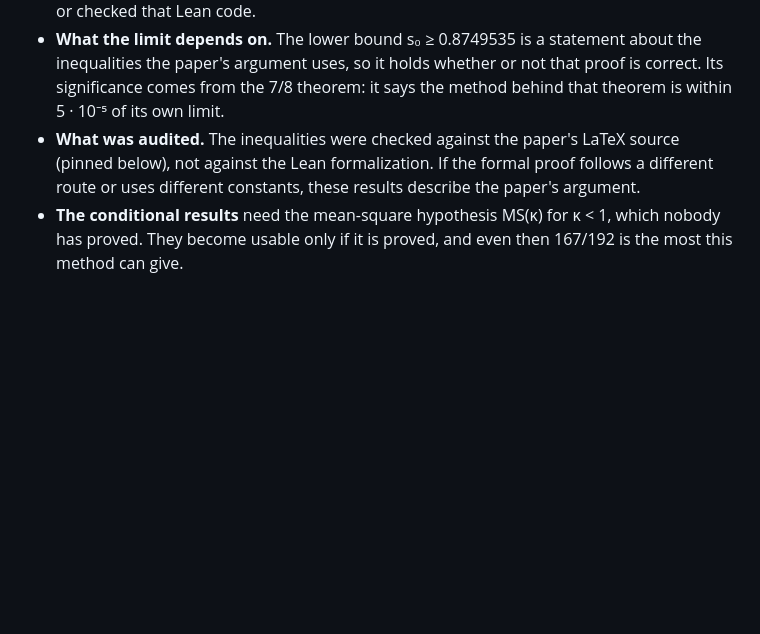
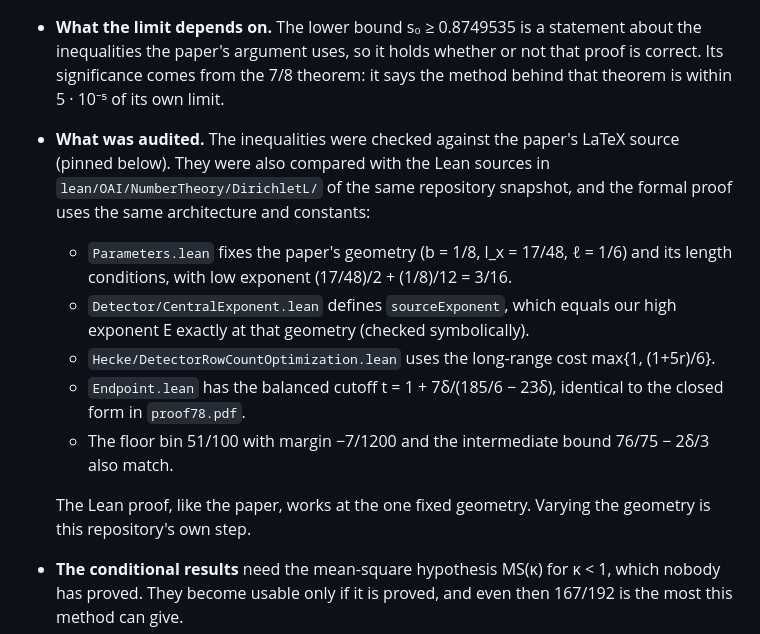
Before and after one commit to BattleSails/qrh-78-limits, a Markdown page: README.md, the part around the change. Rendered like a GitHub page; blank space fills up the shorter version.

```diff
--- a/README.md
+++ b/README.md
@@ -33,8 +33,19 @@ that proof, no choice of geometry gets below **0.8749535**, so the published 7/8
   significance comes from the 7/8 theorem: it says the method behind that theorem is within
   5 · 10⁻⁵ of its own limit.
 - **What was audited.** The inequalities were checked against the paper's LaTeX source (pinned
-  below), not against the Lean formalization. If the formal proof follows a different route or
-  uses different constants, these results describe the paper's argument.
+  below). They were also compared with the Lean sources in `lean/OAI/NumberTheory/DirichletL/`
+  of the same repository snapshot, and the formal proof uses the same architecture and constants:
+  - `Parameters.lean` fixes the paper's geometry (b = 1/8, l_x = 17/48, ℓ = 1/6) and its length
+    conditions, with low exponent (17/48)/2 + (1/8)/12 = 3/16.
+  - `Detector/CentralExponent.lean` defines `sourceExponent`, which equals our high exponent E
+    exactly at that geometry (checked symbolically).
+  - `Hecke/DetectorRowCountOptimization.lean` uses the long-range cost max{1, (1+5r)/6}.
+  - `Endpoint.lean` has the balanced cutoff t = 1 + 7δ/(185/6 − 23δ), identical to the closed form
+    in `proof78.pdf`.
+  - The floor bin 51/100 with margin −7/1200 and the intermediate bound 76/75 − 2δ/3 also match.
+
+  The Lean proof, like the paper, works at the one fixed geometry. Varying the geometry is this
+  repository's own step.
 - **The conditional results** need the mean-square hypothesis MS(κ) for κ < 1, which nobody has
   proved. They become usable only if it is proved, and even then 167/192 is the most this
   method can give.
```
